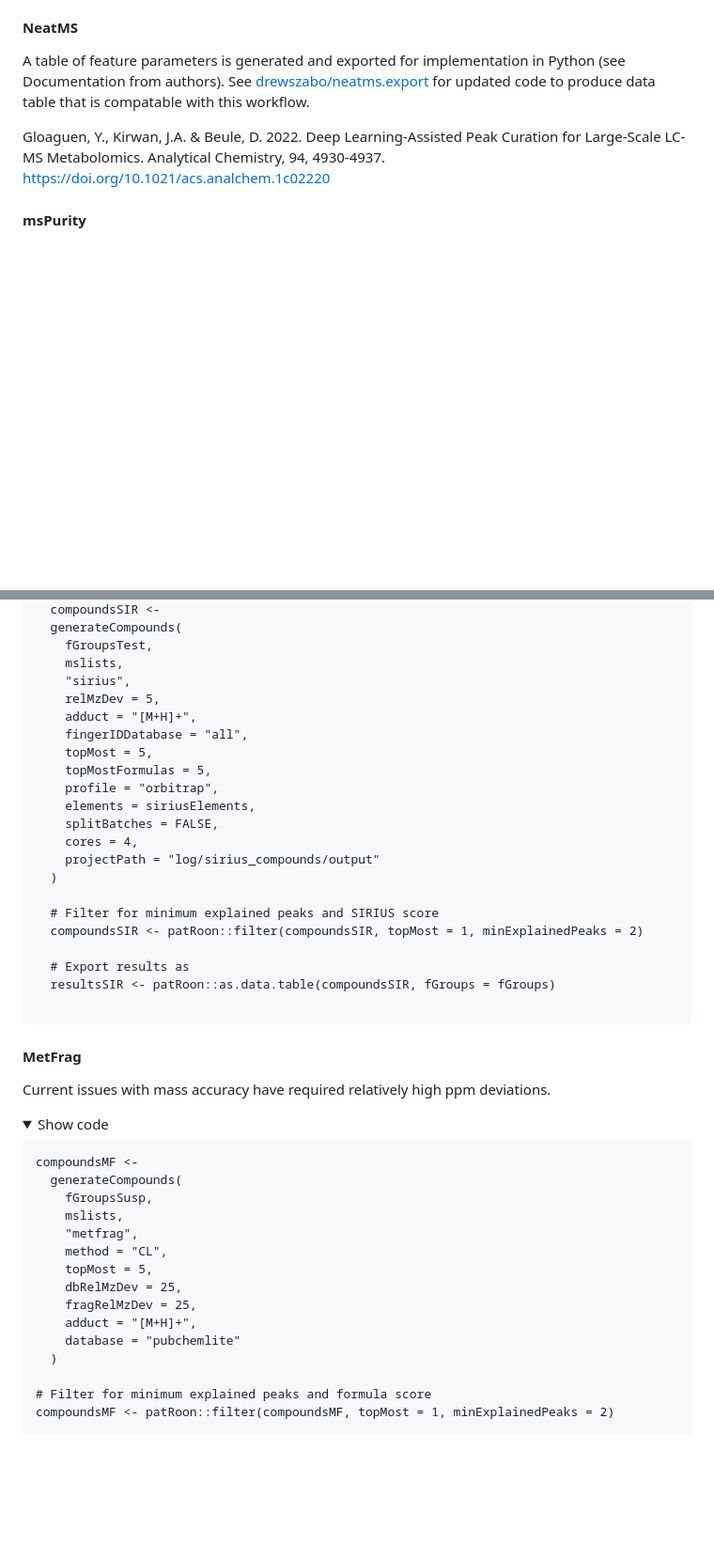
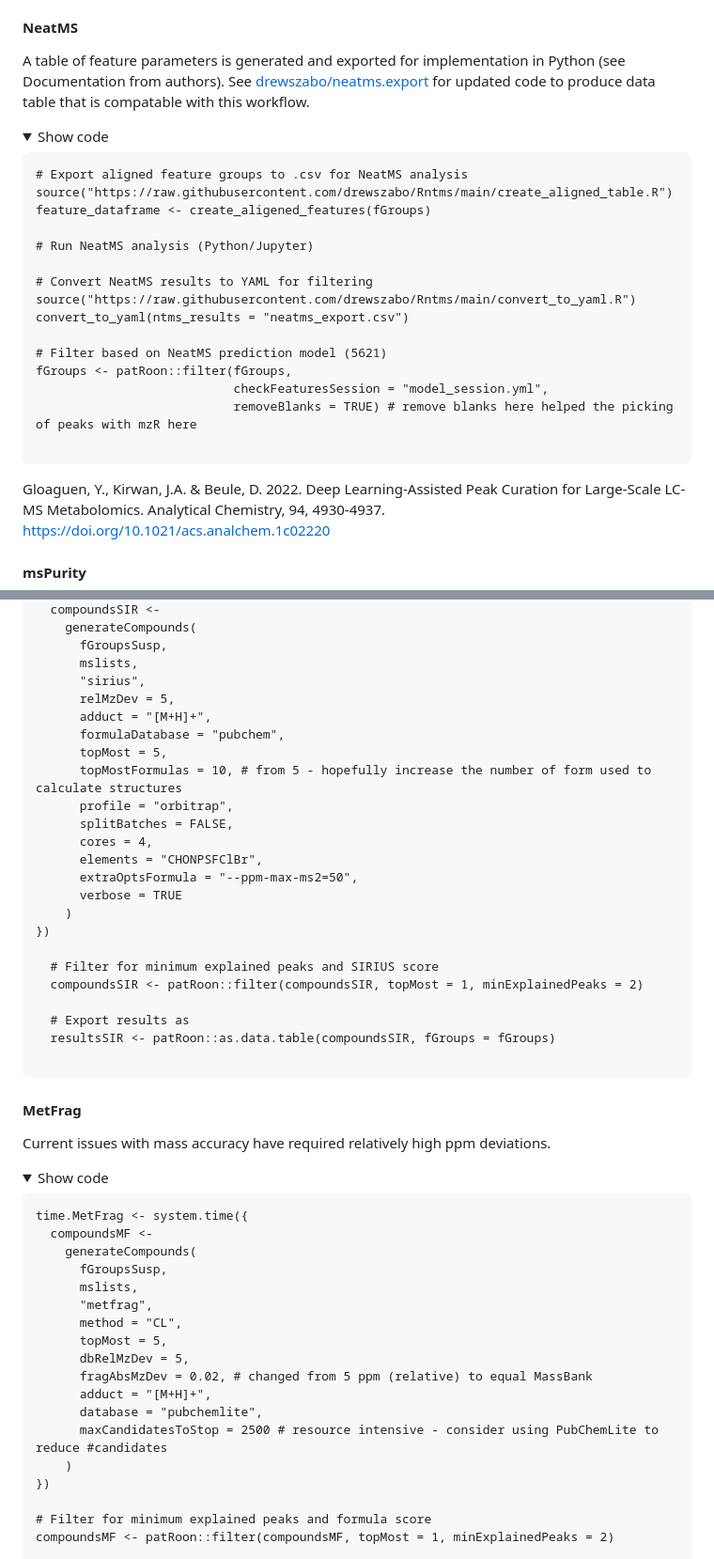
Before and after one commit to drewszabo/NTS-workflow, a Markdown page: README.md, 2 parts joined by grey strips. Shown at 94% size. GitHub-like rendering; folded sections open; blank space fills up the shorter version.

````diff
--- a/README.md
+++ b/README.md
@@ -153,6 +156,27 @@ fGroups <-
 #### NeatMS
 
 A table of feature parameters is generated and exported for implementation in Python (see Documentation from authors). See [drewszabo/neatms.export](https://www.github.com/drewszabo/ntms.export) for updated code to produce data table that is compatable with this workflow.
+
+<details>
+  <summary>Show code</summary>
+
+```
+# Export aligned feature groups to .csv for NeatMS analysis
+source("https://raw.githubusercontent.com/drewszabo/Rntms/main/create_aligned_table.R")
+feature_dataframe <- create_aligened_features(fGroups)
+
+# Run NeatMS analysis (Python/Jupyter)
+
+# Convert NeatMS results to YAML for filtering
+source("https://raw.githubusercontent.com/drewszabo/Rntms/main/convert_to_yaml.R")
+convert_to_yaml(ntms_results = "neatms_export.csv")
+
+# Filter based on NeatMS prediction model (5621)
+fGroups <- patRoon::filter(fGroups,
+                           checkFeaturesSession = "model_session.yml",
+                           removeBlanks = TRUE) # remove blanks here helped the picking of peaks with mzR here
+
+```
 
 Gloaguen, Y., Kirwan, J.A. & Beule, D. 2022. Deep Learning-Assisted Peak Curation for Large-Scale LC-MS Metabolomics. Analytical Chemistry, 94, 4930-4937. https://doi.org/10.1021/acs.analchem.1c02220
 
@@ -267,19 +302,21 @@ Currently working with SIRIUS v5.6.3. Limiting the cores may not be necessary bu
   compoundsSIR <-
-  generateCompounds(
-    fGroupsTest,
-    mslists,
-    "sirius",
-    relMzDev = 5,
-    adduct = "[M+H]+",
-    fingerIDDatabase = "all",
-    topMost = 5,
-    topMostFormulas = 5,
-    profile = "orbitrap",
-    elements = siriusElements,
-    splitBatches = FALSE,
-    cores = 4,
-    projectPath = "log/sirius_compounds/output"
-  )
+    generateCompounds(
+      fGroupsSusp,
+      mslists,
+      "sirius",
+      relMzDev = 5,
+      adduct = "[M+H]+",
+      formulaDatabase = "pubchem",
+      topMost = 5,
+      topMostFormulas = 10, # from 5 - hopefully increase the number of form used to calculate structures
+      profile = "orbitrap",
+      splitBatches = FALSE,
+      cores = 4,
+      elements = "CHONPSFClBr",
+      extraOptsFormula = "--ppm-max-ms2=50",
+      verbose = TRUE
+    )
+})
 
   # Filter for minimum explained peaks and SIRIUS score
   compoundsSIR <- patRoon::filter(compoundsSIR, topMost = 1, minExplainedPeaks = 2)
@@ -299,18 +336,21 @@ Currently working with SIRIUS v5.6.3. Limiting the cores may not be necessary bu
   <summary>Show code</summary>
 
 ```
-compoundsMF <-
-  generateCompounds(
-    fGroupsSusp,
-    mslists,
-    "metfrag",
-    method = "CL",
-    topMost = 5,
-    dbRelMzDev = 25,
-    fragRelMzDev = 25,
-    adduct = "[M+H]+",
-    database = "pubchemlite"
-  )
+time.MetFrag <- system.time({
+  compoundsMF <-
+    generateCompounds(
+      fGroupsSusp,
+      mslists,
+      "metfrag",
+      method = "CL",
+      topMost = 5,
+      dbRelMzDev = 5,
+      fragAbsMzDev = 0.02, # changed from 5 ppm (relative) to equal MassBank
+      adduct = "[M+H]+",
+      database = "pubchemlite",
+      maxCandidatesToStop = 2500 # resource intensive - consider using PubChemLite to reduce #candidates
+    )
+})
 
 # Filter for minimum explained peaks and formula score
 compoundsMF <- patRoon::filter(compoundsMF, topMost = 1, minExplainedPeaks = 2)
````
Also changed, not shown: other parts of README.md (+91 -77 lines).
